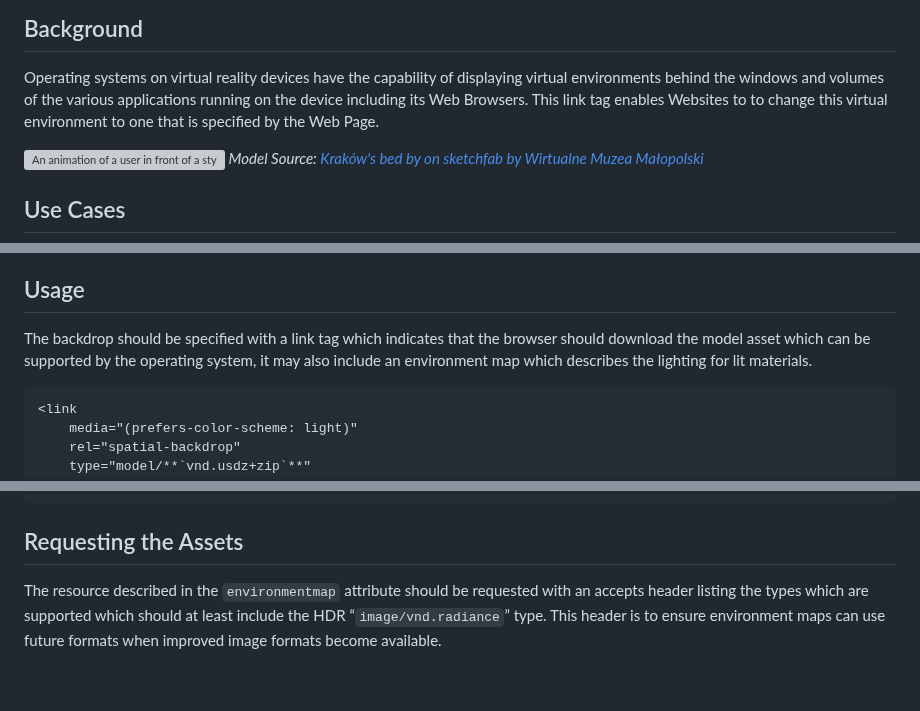
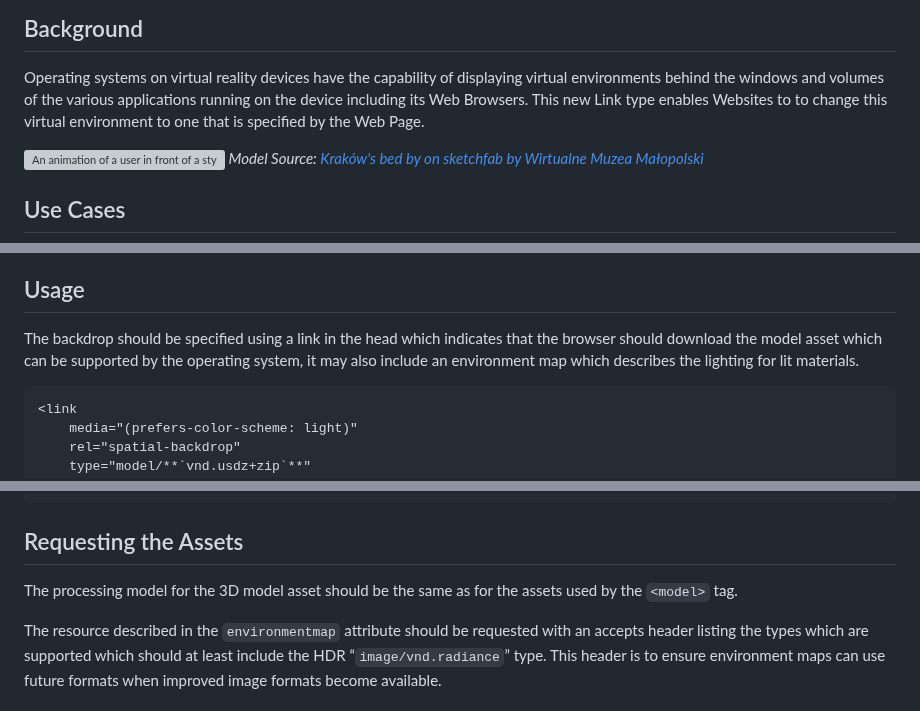
Before and after one commit to WebKit/explainers, a Markdown page: spatial-backdrop/README.md, 3 parts joined by grey strips. Drawn GitHub-style; blank space fills up the shorter version; grey boxes are pictures that could not be loaded.

Commit message:
Respond to feedback to include how the network processing model should behave and remove references to the link tag

````diff
--- a/spatial-backdrop/README.md
+++ b/spatial-backdrop/README.md
@@ -10,7 +10,7 @@ The purpose of this document is to explain a new type of Link Tag for adding Imm
 ## Background
 
 Operating systems on virtual reality devices have the capability of displaying virtual environments behind the windows and volumes of the various applications running on the device including its Web Browsers.
-This link tag enables Websites to to change this virtual environment to one that is specified by the Web Page.
+This new Link type enables Websites to to change this virtual environment to one that is specified by the Web Page.
 
 ![An animation of a user in front of a stylized web browser, a backdrop environment is revealed around them.](./assets/backdropanim.webp)
 *Model Source: [Kraków's bed by on sketchfab by Wirtualne Muzea Małopolski](https://sketchfab.com/WirtualneMuzeaMalopolski/collections/national-museum-in-krakow-5bf7a88a295848fa886898a9335d4aa7)*
@@ -32,9 +32,9 @@ This doesn’t cover using 2D Images or Videos as backdrop sources although they
 
 ## Usage
 
-The backdrop should be specified with a link tag which indicates that the browser should download the model asset which can be supported by the operating system, it may also include an environment map which describes the lighting for lit materials.
+The backdrop should be specified using a link in the head which indicates that the browser should download the model asset which can be supported by the operating system, it may also include an environment map which describes the lighting for lit materials.
 
-```
+```html
 <link
     media="(prefers-color-scheme: light)"
     rel="spatial-backdrop"
@@ -61,6 +61,8 @@ Using a CSS @rule approach is being considered as an alternative.
 ```
 
 ## Requesting the Assets
+
+The processing model for the 3D model asset should be the same as for the assets used by the `<model>` tag.
 
 The resource described in the `environmentmap` attribute should be requested with an accepts header listing the types which are supported which should at least include the HDR “`image/vnd.radiance`” type. This header is to ensure environment maps can use future formats when improved image formats become available.
 
````
Also changed, not shown: other parts of spatial-backdrop/README.md (+1 -1 lines).
